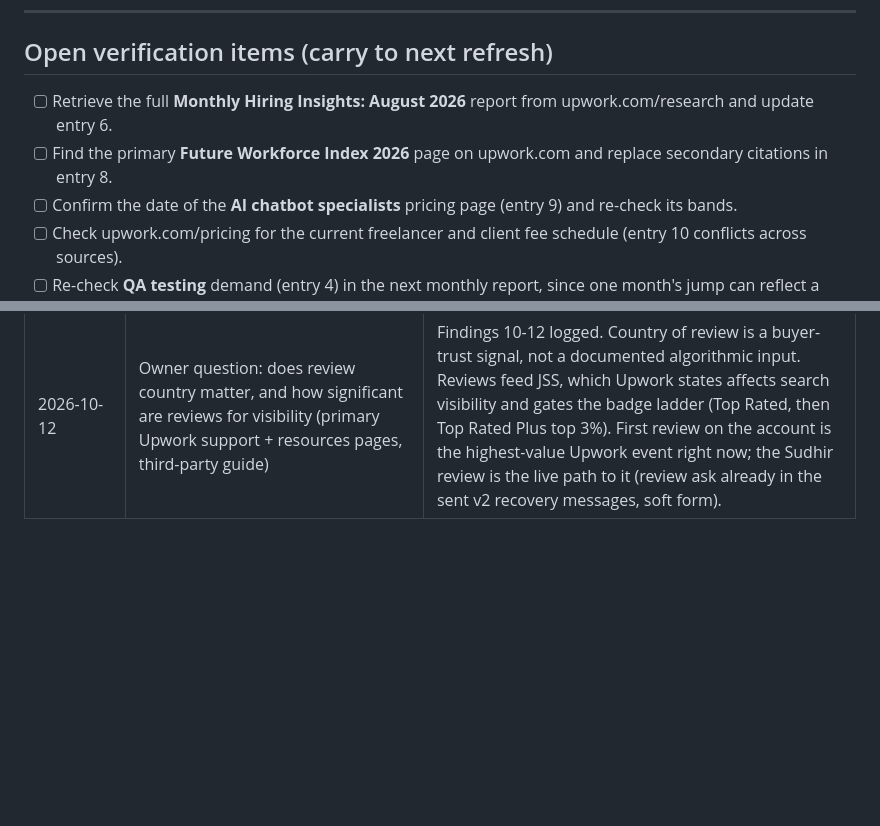
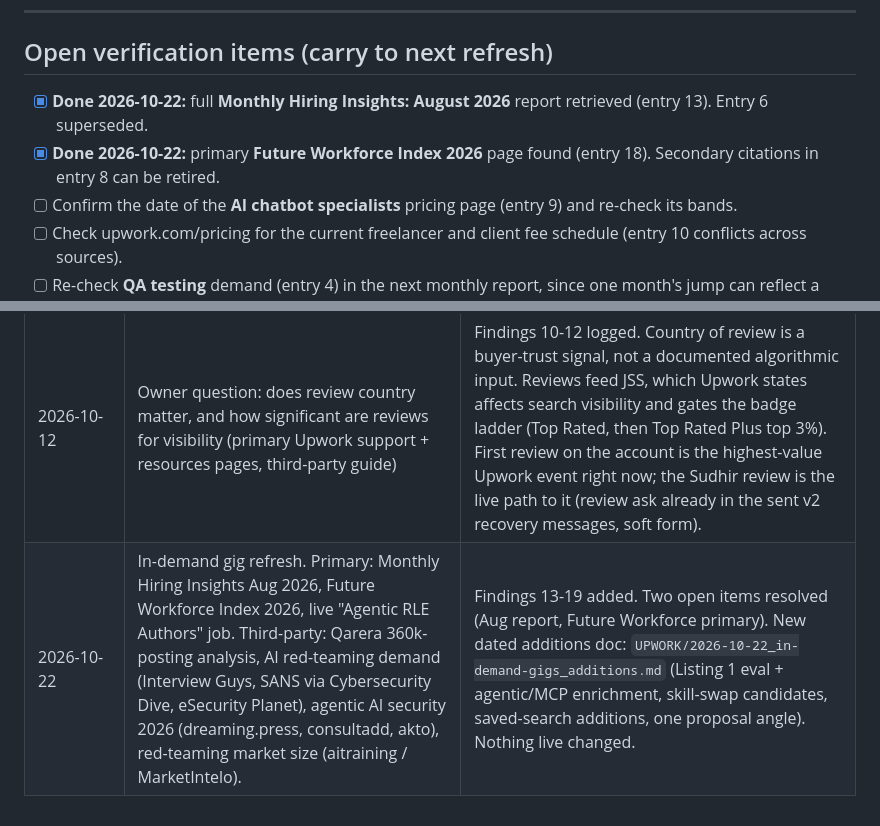
Before and after one commit to Teamthy/linkedin_emphire, a Markdown page: linkedin_emphire/UPWORK/RESEARCH_TRACKER.md, 2 parts joined by grey strips. GitHub-like rendering; blank space fills up the shorter version.

```diff
--- a/linkedin_emphire/UPWORK/RESEARCH_TRACKER.md
+++ b/linkedin_emphire/UPWORK/RESEARCH_TRACKER.md
@@ -36,8 +43,8 @@
 ---
 
 ## Open verification items (carry to next refresh)
-- [ ] Retrieve the full **Monthly Hiring Insights: August 2026** report from upwork.com/research and update entry 6.
-- [ ] Find the primary **Future Workforce Index 2026** page on upwork.com and replace secondary citations in entry 8.
+- [x] **Done 2026-10-22:** full **Monthly Hiring Insights: August 2026** report retrieved (entry 13). Entry 6 superseded.
+- [x] **Done 2026-10-22:** primary **Future Workforce Index 2026** page found (entry 18). Secondary citations in entry 8 can be retired.
 - [ ] Confirm the date of the **AI chatbot specialists** pricing page (entry 9) and re-check its bands.
 - [ ] Check upwork.com/pricing for the current freelancer and client fee schedule (entry 10 conflicts across sources).
 - [ ] Re-check **QA testing** demand (entry 4) in the next monthly report, since one month's jump can reflect a launch rather than a trend.
@@ -50,3 +57,4 @@
 | 2026-10-11 | upwork.com/research index; In-Demand Skills 2026 (primary); AI-generated work report (primary); June 2026 hiring report (primary); AI chatbot specialists page (primary); July 2026 and Future Workforce Index (secondary coverage) | Initial tracker created. Fed the book-frameworks strategy file. |
 | 2026-10-11 (evening) | Owner pasted the live dashboard (Projects and Consultations tab) | Baseline logged: 0 views (30 days) and 0 orders on both projects and the consultation. Expected at 0 reviews and a new account; treat as the trend baseline, not a red flag. Consultation card shows a generic title and skills vs. the specialist positioning; retitle drafted as `PENDING_LIVE_CHANGES_2026-10-11.md` item 5 (awaiting owner approval). |
 | 2026-10-12 | Owner question: does review country matter, and how significant are reviews for visibility (primary Upwork support + resources pages, third-party guide) | Findings 10-12 logged. Country of review is a buyer-trust signal, not a documented algorithmic input. Reviews feed JSS, which Upwork states affects search visibility and gates the badge ladder (Top Rated, then Top Rated Plus top 3%). First review on the account is the highest-value Upwork event right now; the Sudhir review is the live path to it (review ask already in the sent v2 recovery messages, soft form). |
+| 2026-10-22 | In-demand gig refresh. Primary: Monthly Hiring Insights Aug 2026, Future Workforce Index 2026, live "Agentic RLE Authors" job. Third-party: Qarera 360k-posting analysis, AI red-teaming demand (Interview Guys, SANS via Cybersecurity Dive, eSecurity Planet), agentic AI security 2026 (dreaming.press, consultadd, akto), red-teaming market size (aitraining / MarketIntelo). | Findings 13-19 added. Two open items resolved (Aug report, Future Workforce primary). New dated additions doc: `UPWORK/2026-10-22_in-demand-gigs_additions.md` (Listing 1 eval + agentic/MCP enrichment, skill-swap candidates, saved-search additions, one proposal angle). Nothing live changed. |
```
Also changed, not shown: other parts of linkedin_emphire/UPWORK/RESEARCH_TRACKER.md (+8 -1 lines), linkedin_emphire/UPWORK/2026-10-22_in-demand-gigs_additions.md (added, +84 -0 lines).
